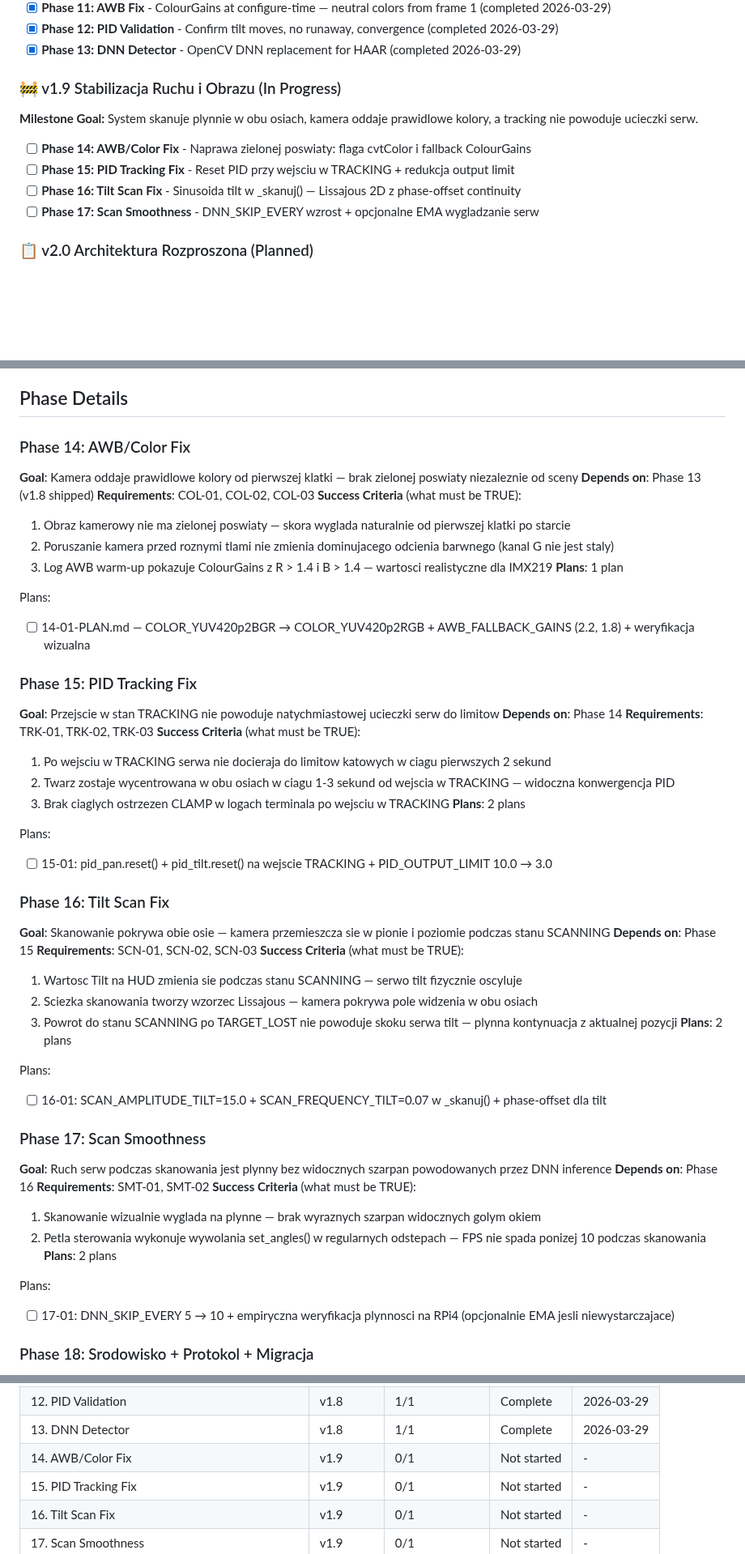
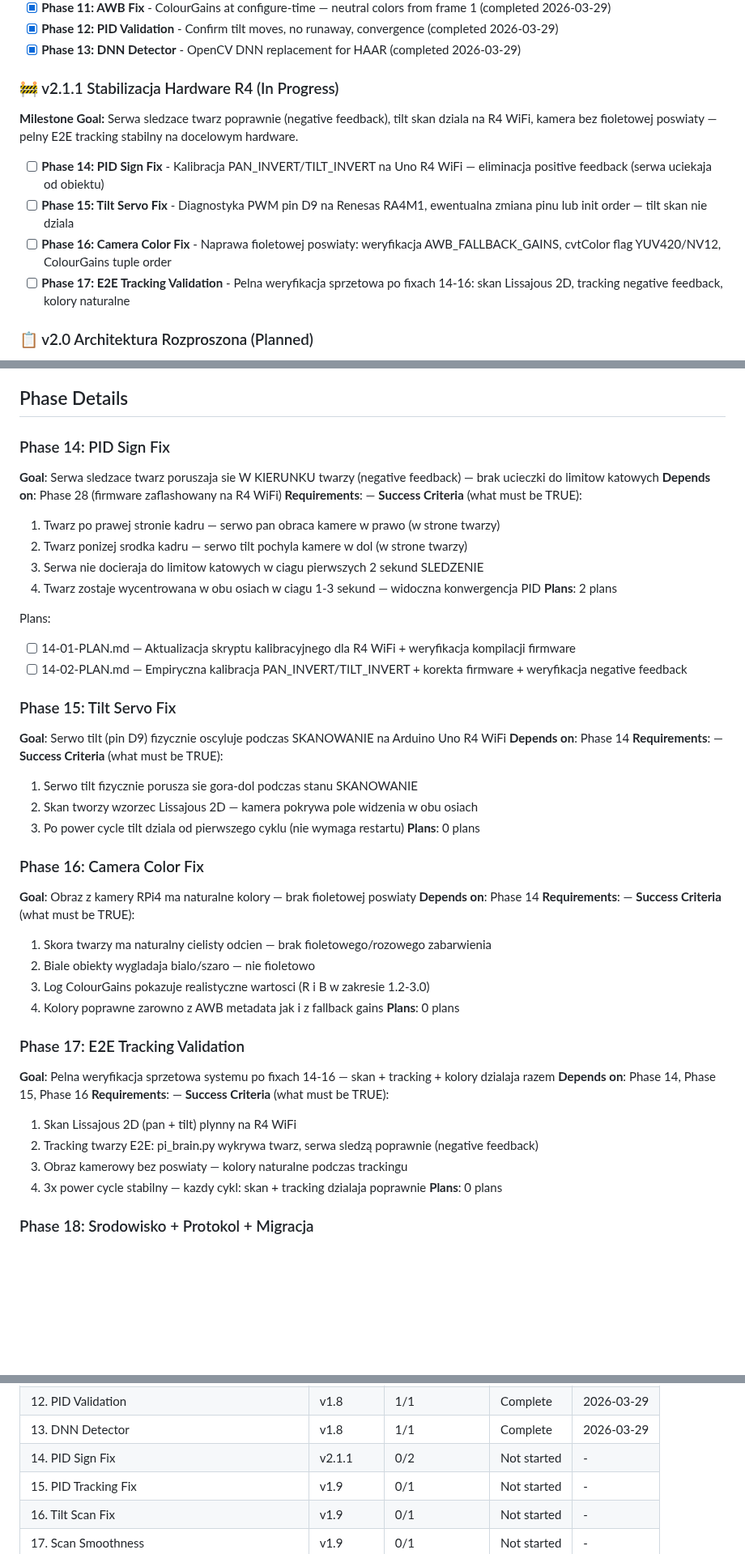
Before and after one commit to MateuszParol/ARIES-LITE, a Markdown page: .planning/ROADMAP.md, 3 parts joined by grey strips. Shown at 81% size. GitHub-like rendering; folded sections open; blank space fills up the shorter version.

Commit message:
docs(14): create phase plan — PID sign calibration R4 WiFi

```diff
--- a/.planning/ROADMAP.md
+++ b/.planning/ROADMAP.md
@@ -49,14 +49,14 @@
 
 </details>
 
-### 🚧 v1.9 Stabilizacja Ruchu i Obrazu (In Progress)
+### 🚧 v2.1.1 Stabilizacja Hardware R4 (In Progress)
 
-**Milestone Goal:** System skanuje plynnie w obu osiach, kamera oddaje prawidlowe kolory, a tracking nie powoduje ucieczki serw.
+**Milestone Goal:** Serwa sledzace twarz poprawnie (negative feedback), tilt skan dziala na R4 WiFi, kamera bez fioletowej poswiaty — pelny E2E tracking stabilny na docelowym hardware.
 
-- [ ] **Phase 14: AWB/Color Fix** - Naprawa zielonej poswiaty: flaga cvtColor i fallback ColourGains
-- [ ] **Phase 15: PID Tracking Fix** - Reset PID przy wejsciu w TRACKING + redukcja output limit
-- [ ] **Phase 16: Tilt Scan Fix** - Sinusoida tilt w _skanuj() — Lissajous 2D z phase-offset continuity
-- [ ] **Phase 17: Scan Smoothness** - DNN_SKIP_EVERY wzrost + opcjonalne EMA wygladzanie serw
+- [ ] **Phase 14: PID Sign Fix** - Kalibracja PAN_INVERT/TILT_INVERT na Uno R4 WiFi — eliminacja positive feedback (serwa uciekaja od obiektu)
+- [ ] **Phase 15: Tilt Servo Fix** - Diagnostyka PWM pin D9 na Renesas RA4M1, ewentualna zmiana pinu lub init order — tilt skan nie dziala
+- [ ] **Phase 16: Camera Color Fix** - Naprawa fioletowej poswiaty: weryfikacja AWB_FALLBACK_GAINS, cvtColor flag YUV420/NV12, ColourGains tuple order
+- [ ] **Phase 17: E2E Tracking Validation** - Pelna weryfikacja sprzetowa po fixach 14-16: skan Lissajous 2D, tracking negative feedback, kolory naturalne
 
 ### 📋 v2.0 Architektura Rozproszona (Planned)
 
@@ -81,56 +81,52 @@
 
 ## Phase Details
 
-### Phase 14: AWB/Color Fix
-**Goal**: Kamera oddaje prawidlowe kolory od pierwszej klatki — brak zielonej poswiaty niezaleznie od sceny
-**Depends on**: Phase 13 (v1.8 shipped)
-**Requirements**: COL-01, COL-02, COL-03
+### Phase 14: PID Sign Fix
+**Goal**: Serwa sledzace twarz poruszaja sie W KIERUNKU twarzy (negative feedback) — brak ucieczki do limitow katowych
+**Depends on**: Phase 28 (firmware zaflashowany na R4 WiFi)
+**Requirements**: —
 **Success Criteria** (what must be TRUE):
-  1. Obraz kamerowy nie ma zielonej poswiaty — skora wyglada naturalnie od pierwszej klatki po starcie
-  2. Poruszanie kamera przed roznymi tlami nie zmienia dominujacego odcienia barwnego (kanal G nie jest staly)
-  3. Log AWB warm-up pokazuje ColourGains z R > 1.4 i B > 1.4 — wartosci realistyczne dla IMX219
-**Plans**: 1 plan
-
-Plans:
-- [ ] 14-01-PLAN.md — COLOR_YUV420p2BGR → COLOR_YUV420p2RGB + AWB_FALLBACK_GAINS (2.2, 1.8) + weryfikacja wizualna
-
-### Phase 15: PID Tracking Fix
-**Goal**: Przejscie w stan TRACKING nie powoduje natychmiastowej ucieczki serw do limitow
-**Depends on**: Phase 14
-**Requirements**: TRK-01, TRK-02, TRK-03
-**Success Criteria** (what must be TRUE):
-  1. Po wejsciu w TRACKING serwa nie docieraja do limitow katowych w ciagu pierwszych 2 sekund
-  2. Twarz zostaje wycentrowana w obu osiach w ciagu 1-3 sekund od wejscia w TRACKING — widoczna konwergencja PID
-  3. Brak ciaglych ostrzezen CLAMP w logach terminala po wejsciu w TRACKING
+  1. Twarz po prawej stronie kadru — serwo pan obraca kamere w prawo (w strone twarzy)
+  2. Twarz ponizej srodka kadru — serwo tilt pochyla kamere w dol (w strone twarzy)
+  3. Serwa nie docieraja do limitow katowych w ciagu pierwszych 2 sekund SLEDZENIE
+  4. Twarz zostaje wycentrowana w obu osiach w ciagu 1-3 sekund — widoczna konwergencja PID
 **Plans**: 2 plans
 
 Plans:
-- [ ] 15-01: pid_pan.reset() + pid_tilt.reset() na wejscie TRACKING + PID_OUTPUT_LIMIT 10.0 → 3.0
+- [ ] 14-01-PLAN.md — Aktualizacja skryptu kalibracyjnego dla R4 WiFi + weryfikacja kompilacji firmware
+- [ ] 14-02-PLAN.md — Empiryczna kalibracja PAN_INVERT/TILT_INVERT + korekta firmware + weryfikacja negative feedback
 
-### Phase 16: Tilt Scan Fix
-**Goal**: Skanowanie pokrywa obie osie — kamera przemieszcza sie w pionie i poziomie podczas stanu SCANNING
-**Depends on**: Phase 15
-**Requirements**: SCN-01, SCN-02, SCN-03
+### Phase 15: Tilt Servo Fix
+**Goal**: Serwo tilt (pin D9) fizycznie oscyluje podczas SKANOWANIE na Arduino Uno R4 WiFi
+**Depends on**: Phase 14
+**Requirements**: —
 **Success Criteria** (what must be TRUE):
-  1. Wartosc Tilt na HUD zmienia sie podczas stanu SCANNING — serwo tilt fizycznie oscyluje
-  2. Sciezka skanowania tworzy wzorzec Lissajous — kamera pokrywa pole widzenia w obu osiach
-  3. Powrot do stanu SCANNING po TARGET_LOST nie powoduje skoku serwa tilt — plynna kontynuacja z aktualnej pozycji
-**Plans**: 2 plans
+  1. Serwo tilt fizycznie porusza sie gora-dol podczas stanu SKANOWANIE
+  2. Skan tworzy wzorzec Lissajous 2D — kamera pokrywa pole widzenia w obu osiach
+  3. Po power cycle tilt dziala od pierwszego cyklu (nie wymaga restartu)
+**Plans**: 0 plans
 
-Plans:
-- [ ] 16-01: SCAN_AMPLITUDE_TILT=15.0 + SCAN_FREQUENCY_TILT=0.07 w _skanuj() + phase-offset dla tilt
+### Phase 16: Camera Color Fix
+**Goal**: Obraz z kamery RPi4 ma naturalne kolory — brak fioletowej poswiaty
+**Depends on**: Phase 14
+**Requirements**: —
+**Success Criteria** (what must be TRUE):
+  1. Skora twarzy ma naturalny cielisty odcien — brak fioletowego/rozowego zabarwienia
+  2. Biale obiekty wygladaja bialo/szaro — nie fioletowo
+  3. Log ColourGains pokazuje realistyczne wartosci (R i B w zakresie 1.2-3.0)
+  4. Kolory poprawne zarowno z AWB metadata jak i z fallback gains
+**Plans**: 0 plans
 
-### Phase 17: Scan Smoothness
-**Goal**: Ruch serw podczas skanowania jest plynny bez widocznych szarpan powodowanych przez DNN inference
-**Depends on**: Phase 16
-**Requirements**: SMT-01, SMT-02
+### Phase 17: E2E Tracking Validation
+**Goal**: Pelna weryfikacja sprzetowa systemu po fixach 14-16 — skan + tracking + kolory dzialaja razem
+**Depends on**: Phase 14, Phase 15, Phase 16
+**Requirements**: —
 **Success Criteria** (what must be TRUE):
-  1. Skanowanie wizualnie wyglada na plynne — brak wyraznych szarpan widocznych golym okiem
-  2. Petla sterowania wykonuje wywolania set_angles() w regularnych odstepach — FPS nie spada ponizej 10 podczas skanowania
-**Plans**: 2 plans
-
-Plans:
-- [ ] 17-01: DNN_SKIP_EVERY 5 → 10 + empiryczna weryfikacja plynnosci na RPi4 (opcjonalnie EMA jesli niewystarczajace)
+  1. Skan Lissajous 2D (pan + tilt) plynny na R4 WiFi
+  2. Tracking twarzy E2E: pi_brain.py wykrywa twarz, serwa sledzą poprawnie (negative feedback)
+  3. Obraz kamerowy bez poswiaty — kolory naturalne podczas trackingu
+  4. 3x power cycle stabilny — kazdy cykl: skan + tracking dzialaja poprawnie
+**Plans**: 0 plans
 
 ### Phase 18: Srodowisko + Protokol + Migracja
 **Goal**: Srodowisko deweloperskie gotowe na obu wezlach, protokol binarny w pelni zspecyfikowany i zablokowany, stary monolit przeniesiony do legacy/
@@ -300,7 +296,7 @@ Plans:
 | 11. AWB Fix | v1.8 | 1/1 | Complete | 2026-03-29 |
 | 12. PID Validation | v1.8 | 1/1 | Complete | 2026-03-29 |
 | 13. DNN Detector | v1.8 | 1/1 | Complete | 2026-03-29 |
-| 14. AWB/Color Fix | v1.9 | 0/1 | Not started | - |
+| 14. PID Sign Fix | v2.1.1 | 0/2 | Not started | - |
 | 15. PID Tracking Fix | v1.9 | 0/1 | Not started | - |
 | 16. Tilt Scan Fix | v1.9 | 0/1 | Not started | - |
 | 17. Scan Smoothness | v1.9 | 0/1 | Not started | - |
```
Also changed, not shown: other parts of .planning/ROADMAP.md (+1 -1 lines), 2 other files.
